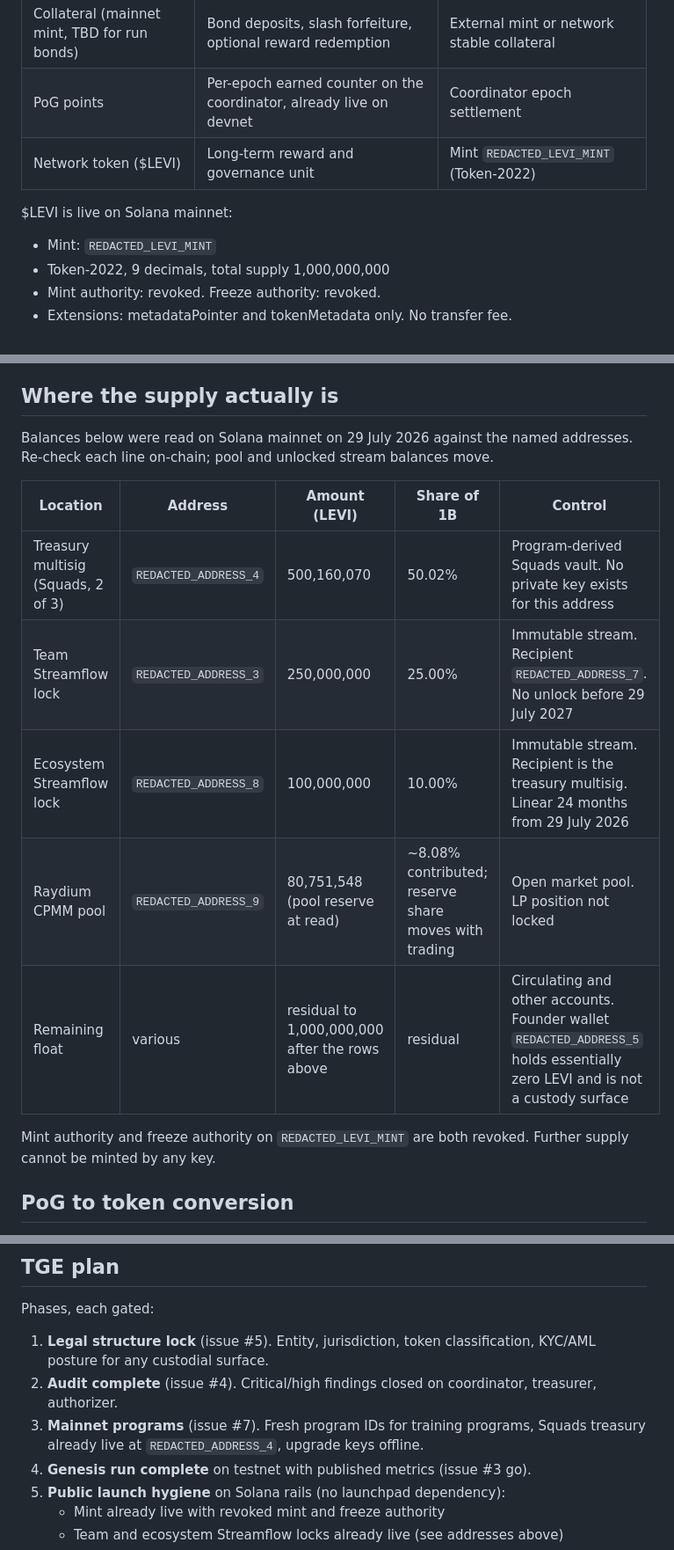
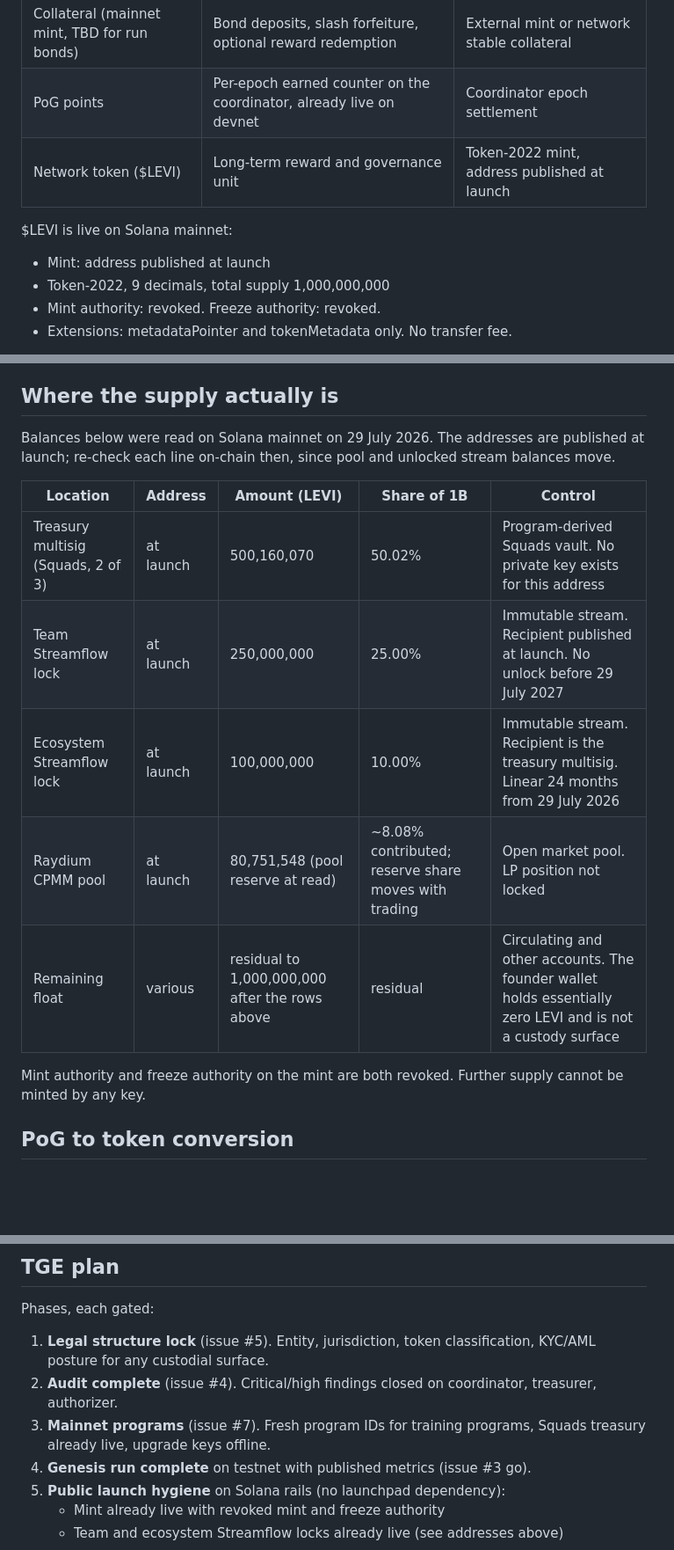
Before and after one commit to wienerlabs/leviathan, a Markdown page: docs/TOKENOMICS.md, 3 parts joined by grey strips. Shown at 88% size. Drawn GitHub-style; blank space fills up the shorter version.

```diff
--- a/docs/TOKENOMICS.md
+++ b/docs/TOKENOMICS.md
@@ -24,11 +24,11 @@ number without trusting this document.
 |---|---|---|
 | Collateral (mainnet mint, TBD for run bonds) | Bond deposits, slash forfeiture, optional reward redemption | External mint or network stable collateral |
 | PoG points | Per-epoch earned counter on the coordinator, already live on devnet | Coordinator epoch settlement |
-| Network token ($LEVI) | Long-term reward and governance unit | Mint `REDACTED_LEVI_MINT` (Token-2022) |
+| Network token ($LEVI) | Long-term reward and governance unit | Token-2022 mint, address published at launch |
 
 $LEVI is live on Solana mainnet:
 
-- Mint: `REDACTED_LEVI_MINT`
+- Mint: address published at launch
 - Token-2022, 9 decimals, total supply 1,000,000,000
 - Mint authority: revoked. Freeze authority: revoked.
 - Extensions: metadataPointer and tokenMetadata only. No transfer fee.
@@ -137,19 +137,20 @@ Streamflow commitments.
 
 ## Where the supply actually is
 
-Balances below were read on Solana mainnet on 29 July 2026 against the named
-addresses. Re-check each line on-chain; pool and unlocked stream balances move.
+Balances below were read on Solana mainnet on 29 July 2026. The addresses are
+published at launch; re-check each line on-chain then, since pool and unlocked
+stream balances move.
 
 | Location | Address | Amount (LEVI) | Share of 1B | Control |
 |---|---|---|---|---|
-| Treasury multisig (Squads, 2 of 3) | `REDACTED_ADDRESS_4` | 500,160,070 | 50.02% | Program-derived Squads vault. No private key exists for this address |
-| Team Streamflow lock | `REDACTED_ADDRESS_3` | 250,000,000 | 25.00% | Immutable stream. Recipient `REDACTED_ADDRESS_7`. No unlock before 29 July 2027 |
-| Ecosystem Streamflow lock | `REDACTED_ADDRESS_8` | 100,000,000 | 10.00% | Immutable stream. Recipient is the treasury multisig. Linear 24 months from 29 July 2026 |
-| Raydium CPMM pool | `REDACTED_ADDRESS_9` | 80,751,548 (pool reserve at read) | ~8.08% contributed; reserve share moves with trading | Open market pool. LP position not locked |
-| Remaining float | various | residual to 1,000,000,000 after the rows above | residual | Circulating and other accounts. Founder wallet `REDACTED_ADDRESS_5` holds essentially zero LEVI and is not a custody surface |
+| Treasury multisig (Squads, 2 of 3) | at launch | 500,160,070 | 50.02% | Program-derived Squads vault. No private key exists for this address |
+| Team Streamflow lock | at launch | 250,000,000 | 25.00% | Immutable stream. Recipient published at launch. No unlock before 29 July 2027 |
+| Ecosystem Streamflow lock | at launch | 100,000,000 | 10.00% | Immutable stream. Recipient is the treasury multisig. Linear 24 months from 29 July 2026 |
+| Raydium CPMM pool | at launch | 80,751,548 (pool reserve at read) | ~8.08% contributed; reserve share moves with trading | Open market pool. LP position not locked |
+| Remaining float | various | residual to 1,000,000,000 after the rows above | residual | Circulating and other accounts. The founder wallet holds essentially zero LEVI and is not a custody surface |
 
 Mint authority and freeze authority on
-`REDACTED_LEVI_MINT` are both revoked. Further supply
+the mint are both revoked. Further supply
 cannot be minted by any key.
 
 ## PoG to token conversion
@@ -185,8 +186,8 @@ Phases, each gated:
 2. **Audit complete** (issue #4). Critical/high findings closed on coordinator,
    treasurer, authorizer.
 3. **Mainnet programs** (issue #7). Fresh program IDs for training programs,
-   Squads treasury already live at
-   `REDACTED_ADDRESS_4`, upgrade keys offline.
+   Squads treasury already live,
+   upgrade keys offline.
 4. **Genesis run complete** on testnet with published metrics (issue #3 go).
 5. **Public launch hygiene** on Solana rails (no launchpad dependency):
    - Mint already live with revoked mint and freeze authority
```
Also changed, not shown: other parts of docs/TOKENOMICS.md (+9 -9 lines), README.md (+1 -1 lines).
